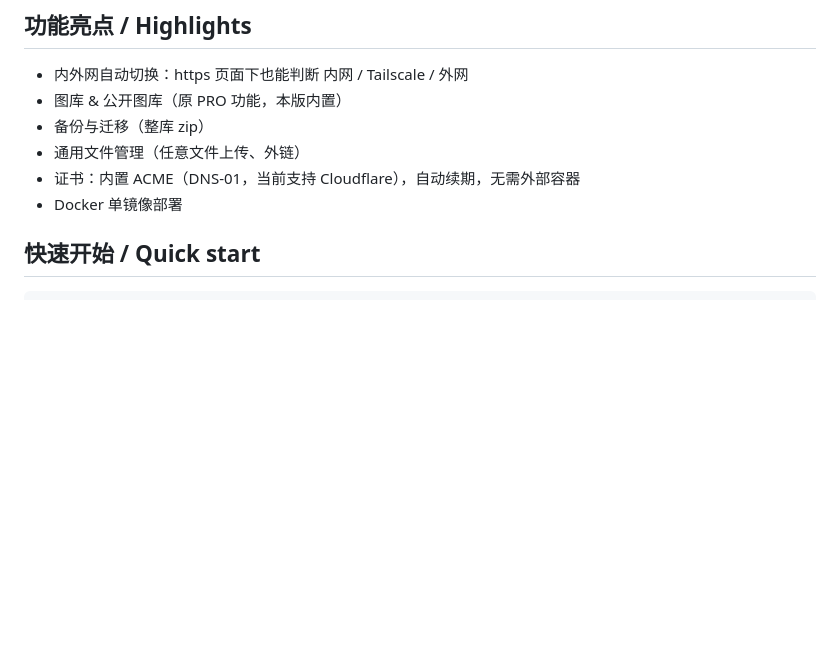
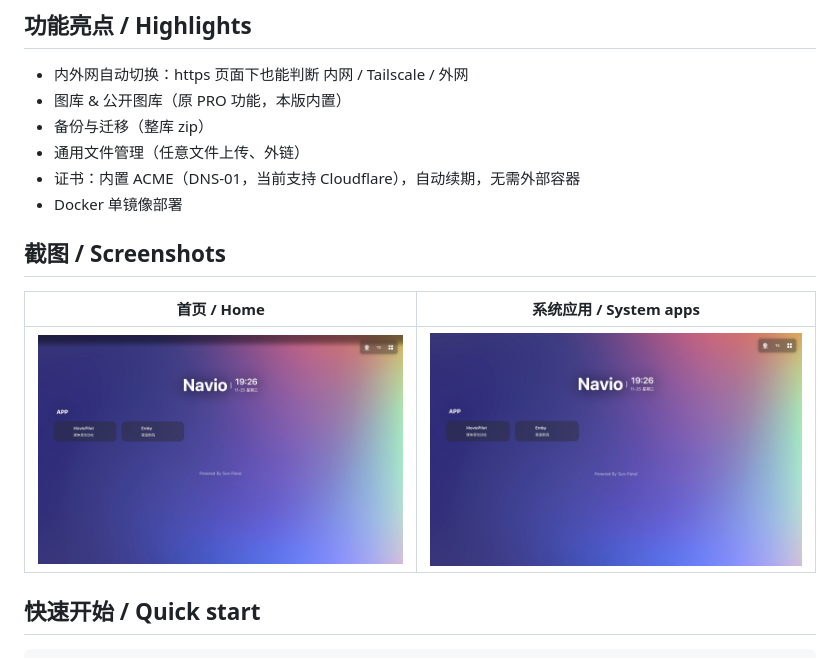
Before and after one commit to a454735639-lab/navio, a Markdown page: README.md, the part around the change. GitHub-like rendering; pictures changed too: docs/screenshots/apps.jpg (added), docs/screenshots/home.jpg (added); blank space fills up the shorter version.

Commit message:
release: v1.0.0 docs, screenshots, DNS hint in probe settings
- README screenshots (home / apps drawer)
- probe settings tip now explains DNS A records
- docs/screenshots assets

```diff
--- a/README.md
+++ b/README.md
@@ -16,6 +16,12 @@ so cards automatically pick the fastest LAN / Tailscale / WAN address.
 - 通用文件管理（任意文件上传、外链）
 - 证书：内置 ACME（DNS-01，当前支持 Cloudflare），自动续期，无需外部容器
 - Docker 单镜像部署
+
+## 截图 / Screenshots
+
+| 首页 / Home | 系统应用 / System apps |
+|---|---|
+| ![home](docs/screenshots/home.jpg) | ![apps](docs/screenshots/apps.jpg) |
 
 ## 快速开始 / Quick start
 
```
Also changed, not shown: docs/screenshots/settings.jpg (added), 2 other files.
